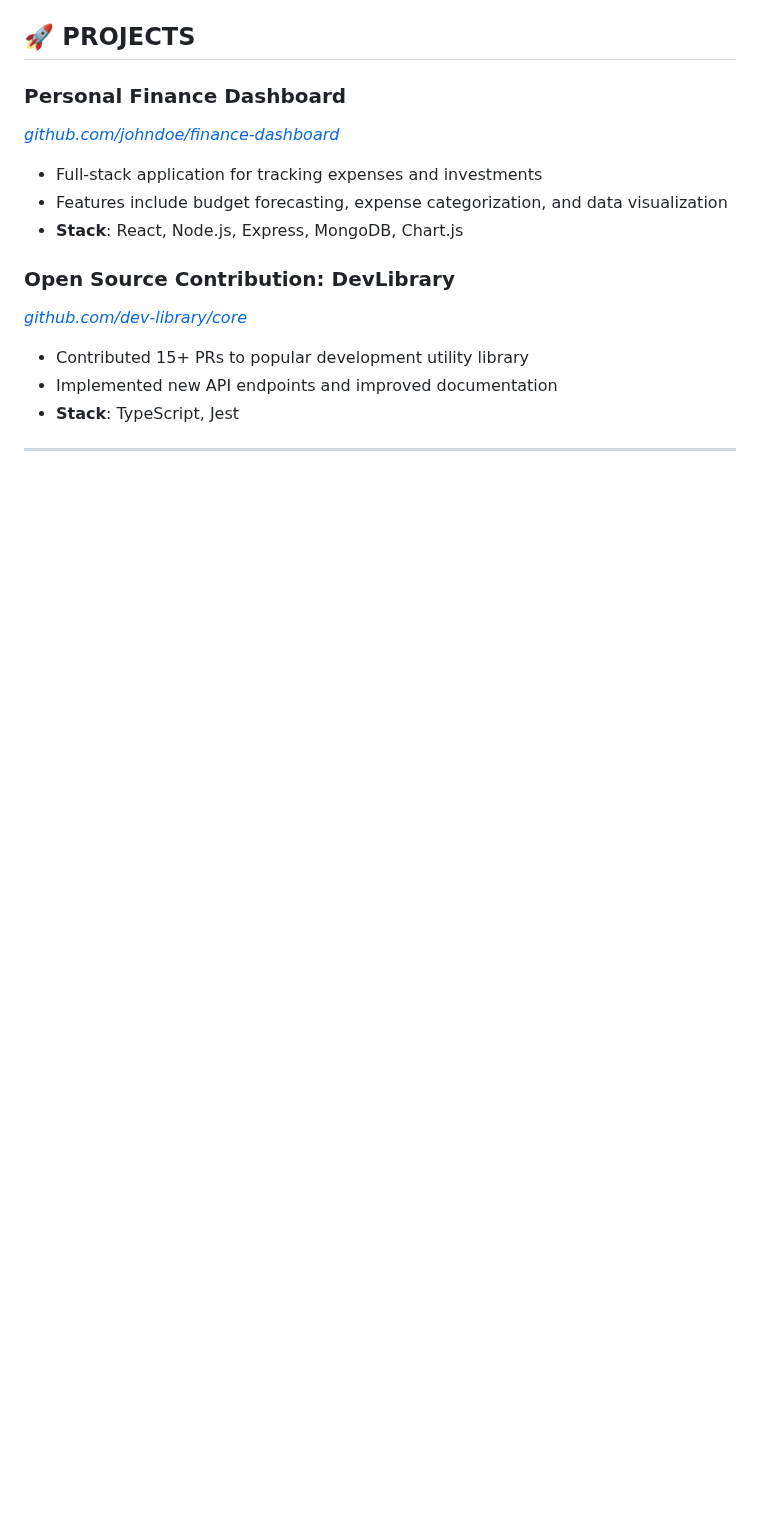
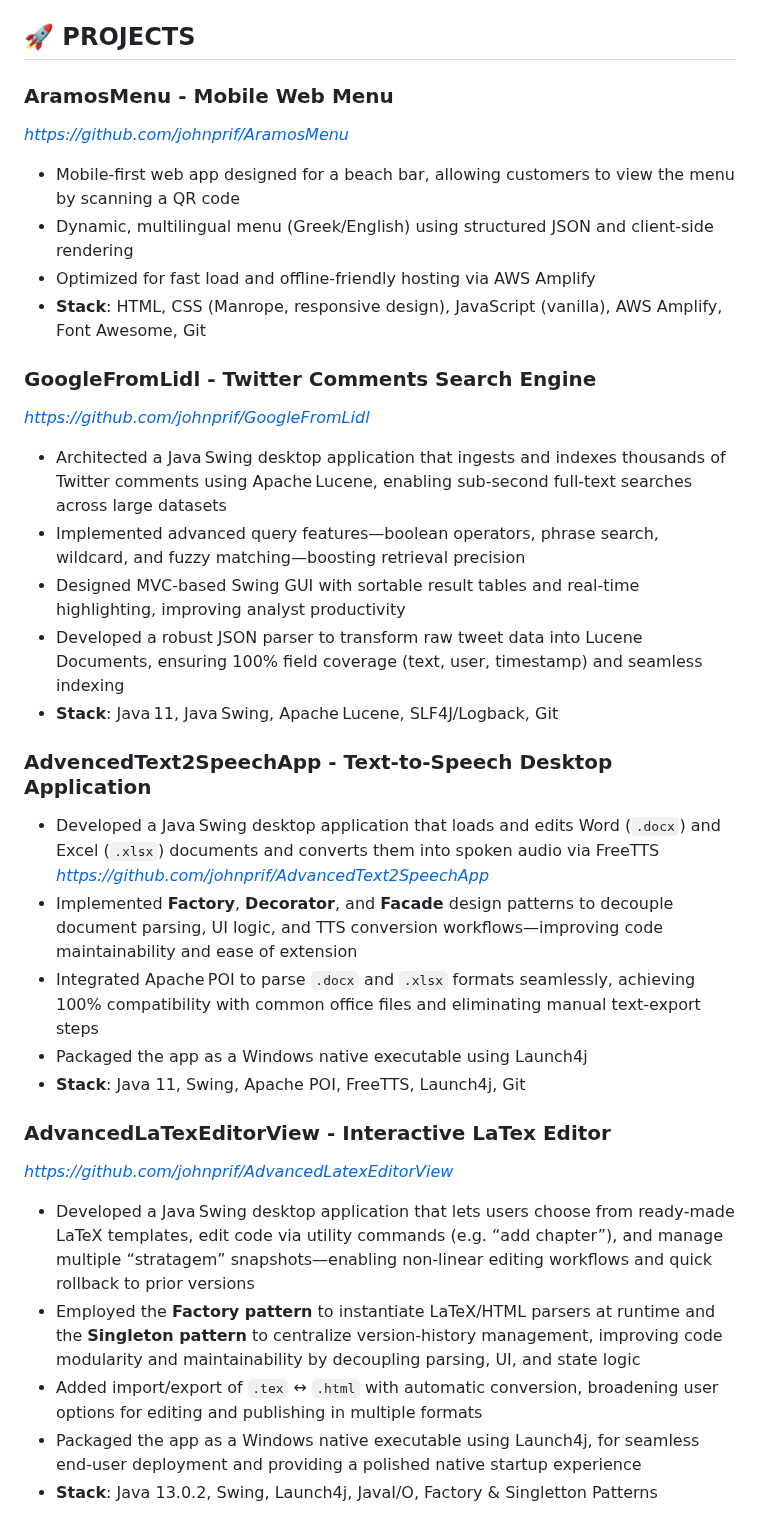
Before and after one commit to johnprif/resume, a Markdown page: index.md, the part around one of its changes. GitHub-like rendering; blank space fills up the shorter version.

```diff
--- a/index.md
+++ b/index.md
@@ -59,16 +46,34 @@ title: John Priftis - Software Engineer
 
 ## 🚀 PROJECTS
 
-### **Personal Finance Dashboard**
-*[github.com/johndoe/finance-dashboard](https://github.com/johndoe/finance-dashboard)*
-- Full-stack application for tracking expenses and investments
-- Features include budget forecasting, expense categorization, and data visualization
-- **Stack**: React, Node.js, Express, MongoDB, Chart.js
+### **AramosMenu - Mobile Web Menu**
+*[https://github.com/johnprif/AramosMenu](https://github.com/johnprif/AramosMenu)*
+- Mobile-first web app designed for a beach bar, allowing customers to view the menu by scanning a QR code
+- Dynamic, multilingual menu (Greek/English) using structured JSON and client-side rendering
+- Optimized for fast load and offline-friendly hosting via AWS Amplify
+- **Stack**: HTML, CSS (Manrope, responsive design), JavaScript (vanilla), AWS Amplify, Font Awesome, Git
 
-### **Open Source Contribution: DevLibrary**
-*[github.com/dev-library/core](https://github.com/dev-library/core)*
-- Contributed 15+ PRs to popular development utility library
-- Implemented new API endpoints and improved documentation
-- **Stack**: TypeScript, Jest
+### **GoogleFromLidl - Twitter Comments Search Engine**
+*[https://github.com/johnprif/GoogleFromLidl](https://github.com/johnprif/GoogleFromLidl)*
+- Architected a Java Swing desktop application that ingests and indexes thousands of Twitter comments using Apache Lucene, enabling sub‑second full‑text searches across large datasets
+- Implemented advanced query features—boolean operators, phrase search, wildcard, and fuzzy matching—boosting retrieval precision
+- Designed MVC‑based Swing GUI with sortable result tables and real‑time highlighting, improving analyst productivity
+- Developed a robust JSON parser to transform raw tweet data into Lucene Documents, ensuring 100% field coverage (text, user, timestamp) and seamless indexing
+- **Stack**: Java 11, Java Swing, Apache Lucene, SLF4J/Logback, Git
 
----
+### **AdvencedText2SpeechApp - Text-to-Speech Desktop Application**
+- Developed a Java Swing desktop application that loads and edits Word (`.docx`) and Excel (`.xlsx`) documents and converts them into spoken audio via FreeTTS
+*[https://github.com/johnprif/AdvancedText2SpeechApp](https://github.com/johnprif/AdvancedText2SpeechApp)*
+- Implemented **Factory**, **Decorator**, and **Facade** design patterns to decouple document parsing, UI logic, and TTS conversion workflows—improving code maintainability and ease of extension
+- Integrated Apache POI to parse `.docx` and `.xlsx` formats seamlessly, achieving 100% compatibility with common office files and eliminating manual text‑export steps
+- Packaged the app as a Windows native executable using Launch4j
+- **Stack**: Java 11, Swing, Apache POI, FreeTTS, Launch4j, Git
+
+### **AdvancedLaTexEditorView - Interactive LaTex Editor**
+*[https://github.com/johnprif/AdvancedLatexEditorView](https://github.com/johnprif/AdvancedLatexEditorView)*
+- Developed a Java Swing desktop application that lets users choose from ready‑made LaTeX templates, edit code via utility commands (e.g. “add chapter”), and manage multiple “stratagem” snapshots—enabling non‑linear editing workflows and quick rollback to prior versions
+- Employed the **Factory pattern** to instantiate LaTeX/HTML parsers at runtime and the **Singleton pattern** to centralize version‑history management, improving code modularity and maintainability by decoupling parsing, UI, and state logic
+- Added import/export of `.tex` ↔ `.html` with automatic conversion, broadening user options for editing and publishing in multiple formats
+- Packaged the app as a Windows native executable using Launch4j, for seamless end‑user deployment and providing a polished native startup experience
+- **Stack**: Java 13.0.2, Swing, Launch4j, JavaI/O, Factory & Singletton Patterns
+
```
Also changed, not shown: other parts of index.md (+24 -29 lines), 1 other file.
